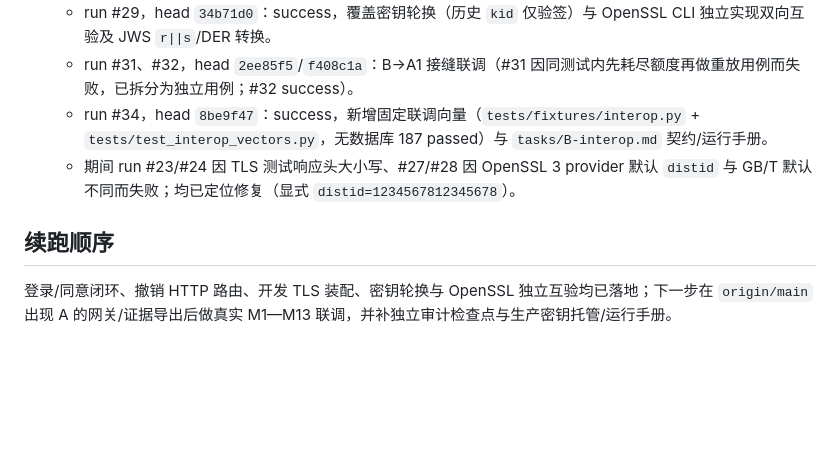
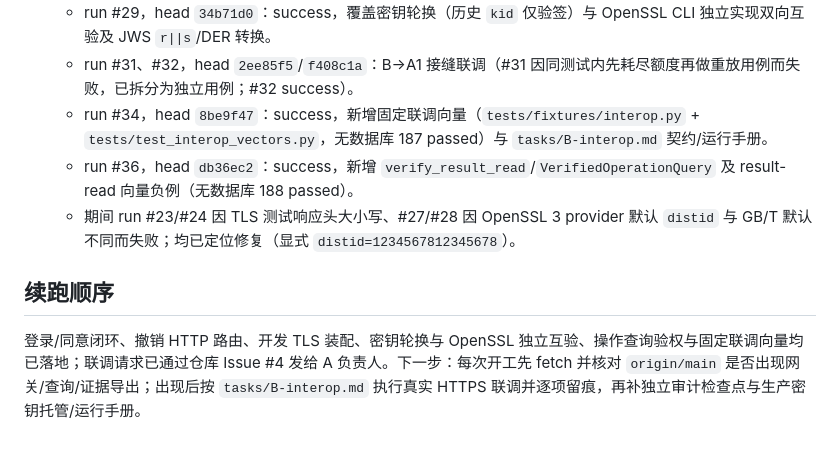
Before and after one commit to Qdcchh/agent-guard, a Markdown page: tasks/B-progress.md, the part around the change. Rendered like a GitHub page; blank space fills up the shorter version.

Commit message:
docs: record result-read milestone and A/B integration request

```diff
--- a/tasks/B-progress.md
+++ b/tasks/B-progress.md
@@ -34,8 +34,9 @@
   - run #29，head `34b71d0`：success，覆盖密钥轮换（历史 `kid` 仅验签）与 OpenSSL CLI 独立实现双向互验及 JWS `r||s`/DER 转换。
   - run #31、#32，head `2ee85f5`/`f408c1a`：B→A1 接缝联调（#31 因同测试内先耗尽额度再做重放用例而失败，已拆分为独立用例；#32 success）。
   - run #34，head `8be9f47`：success，新增固定联调向量（`tests/fixtures/interop.py` + `tests/test_interop_vectors.py`，无数据库 187 passed）与 `tasks/B-interop.md` 契约/运行手册。
+  - run #36，head `db36ec2`：success，新增 `verify_result_read`/`VerifiedOperationQuery` 及 result-read 向量负例（无数据库 188 passed）。
   - 期间 run #23/#24 因 TLS 测试响应头大小写、#27/#28 因 OpenSSL 3 provider 默认 `distid` 与 GB/T 默认不同而失败；均已定位修复（显式 `distid=1234567812345678`）。
 
 ## 续跑顺序
 
-登录/同意闭环、撤销 HTTP 路由、开发 TLS 装配、密钥轮换与 OpenSSL 独立互验均已落地；下一步在 `origin/main` 出现 A 的网关/证据导出后做真实 M1—M13 联调，并补独立审计检查点与生产密钥托管/运行手册。
+登录/同意闭环、撤销 HTTP 路由、开发 TLS 装配、密钥轮换与 OpenSSL 独立互验、操作查询验权与固定联调向量均已落地；联调请求已通过仓库 Issue #4 发给 A 负责人。下一步：每次开工先 fetch 并核对 `origin/main` 是否出现网关/查询/证据导出；出现后按 `tasks/B-interop.md` 执行真实 HTTPS 联调并逐项留痕，再补独立审计检查点与生产密钥托管/运行手册。
```
Also changed, not shown: tasks/B-interop.md (+1 -1 lines).
